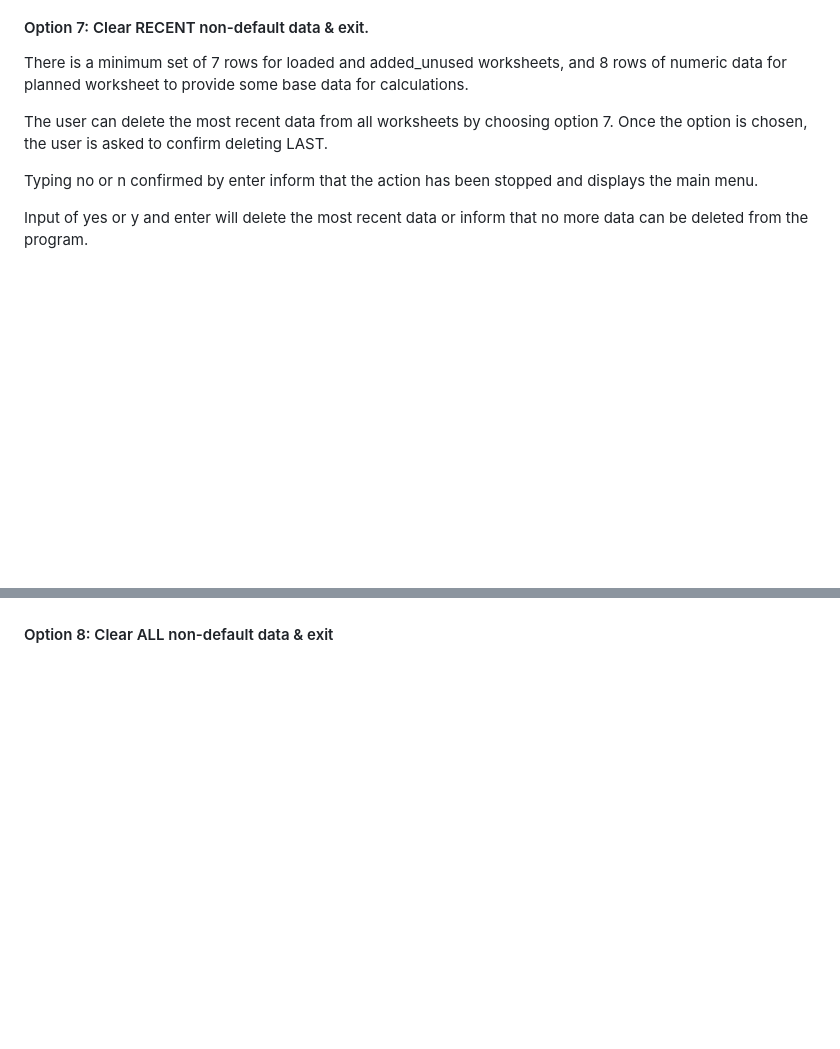
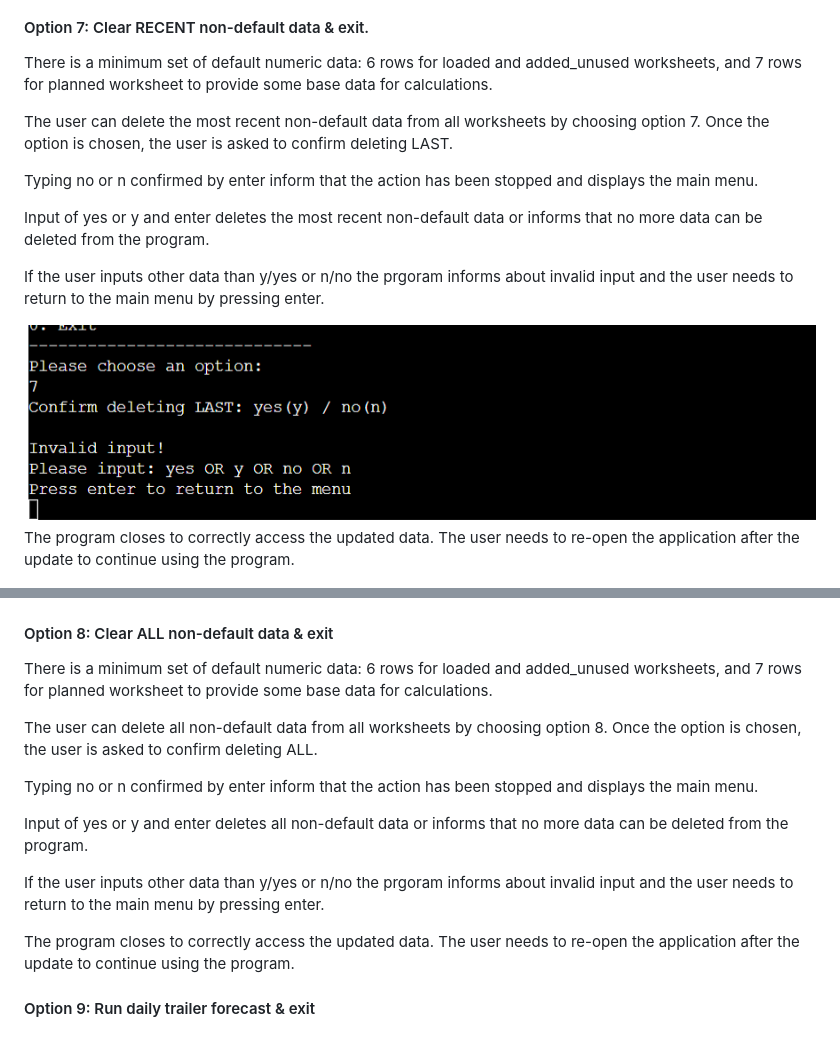
Before and after one commit to WojtekKamilowski/CI_PP3_TDP, a Markdown page: README.md, 2 parts joined by grey strips. Rendered like a GitHub page; pictures changed too: docs/manual/option-7-invalid-confirmation.png (added); folded sections open; blank space fills up the shorter version.

```diff
--- a/README.md
+++ b/README.md
@@ -167,16 +167,39 @@ If no other lane is known, lane name such: "???" can be used temporarily while a
 
 #### Option 7: Clear RECENT non-default data & exit.
 
-There is a minimum set of 7 rows for loaded and added_unused worksheets, and 8 rows of numeric data for planned worksheet to provide some base data for calculations.
+There is a minimum set of default numeric data: 6 rows for loaded and added_unused worksheets, and 7 rows for planned worksheet to provide some base data for calculations.
 
-The user can delete the most recent data from all worksheets by choosing option 7.
+The user can delete the most recent non-default data from all worksheets by choosing option 7.
 Once the option is chosen, the user is asked to confirm deleting LAST.
 
 Typing no or n confirmed by enter inform that the action has been stopped and displays the main menu.
 
-Input of yes or y and enter will delete the most recent data or inform that no more data can be deleted from the program.
+Input of yes or y and enter deletes the most recent non-default data or informs that no more data can be deleted from the program.
+
+If the user inputs other data than y/yes or n/no the prgoram informs about invalid input and the user needs to return to the main menu by pressing enter.
+
+<img src="docs/manual/option-7-invalid-confirmation.png">
+
+The program closes to correctly access the updated data.
+The user needs to re-open the application after the update to continue using the program.
 
 <img src="docs/manual/option-7.png">
 <img src="docs/manual/option-7-already-deleted.png">
 
 #### Option 8: Clear ALL non-default data & exit
+
+There is a minimum set of default numeric data: 6 rows for loaded and added_unused worksheets, and 7 rows for planned worksheet to provide some base data for calculations.
+
+The user can delete all non-default data from all worksheets by choosing option 8.
+Once the option is chosen, the user is asked to confirm deleting ALL.
+
+Typing no or n confirmed by enter inform that the action has been stopped and displays the main menu.
+
+Input of yes or y and enter deletes all non-default data or informs that no more data can be deleted from the program.
+
+If the user inputs other data than y/yes or n/no the prgoram informs about invalid input and the user needs to return to the main menu by pressing enter.
+
+The program closes to correctly access the updated data.
+The user needs to re-open the application after the update to continue using the program.
+
+#### Option 9: Run daily trailer forecast & exit
```
Also changed, not shown: 1 other file.
